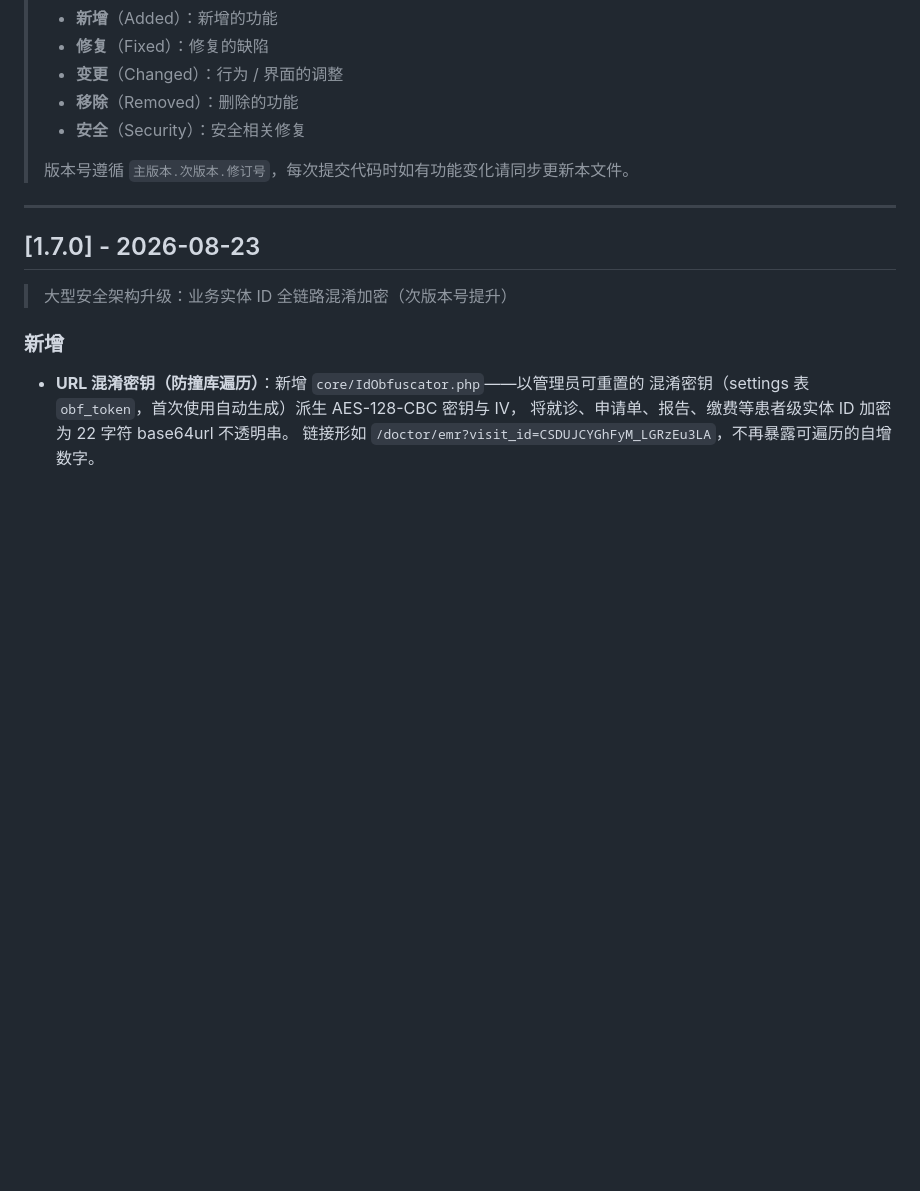
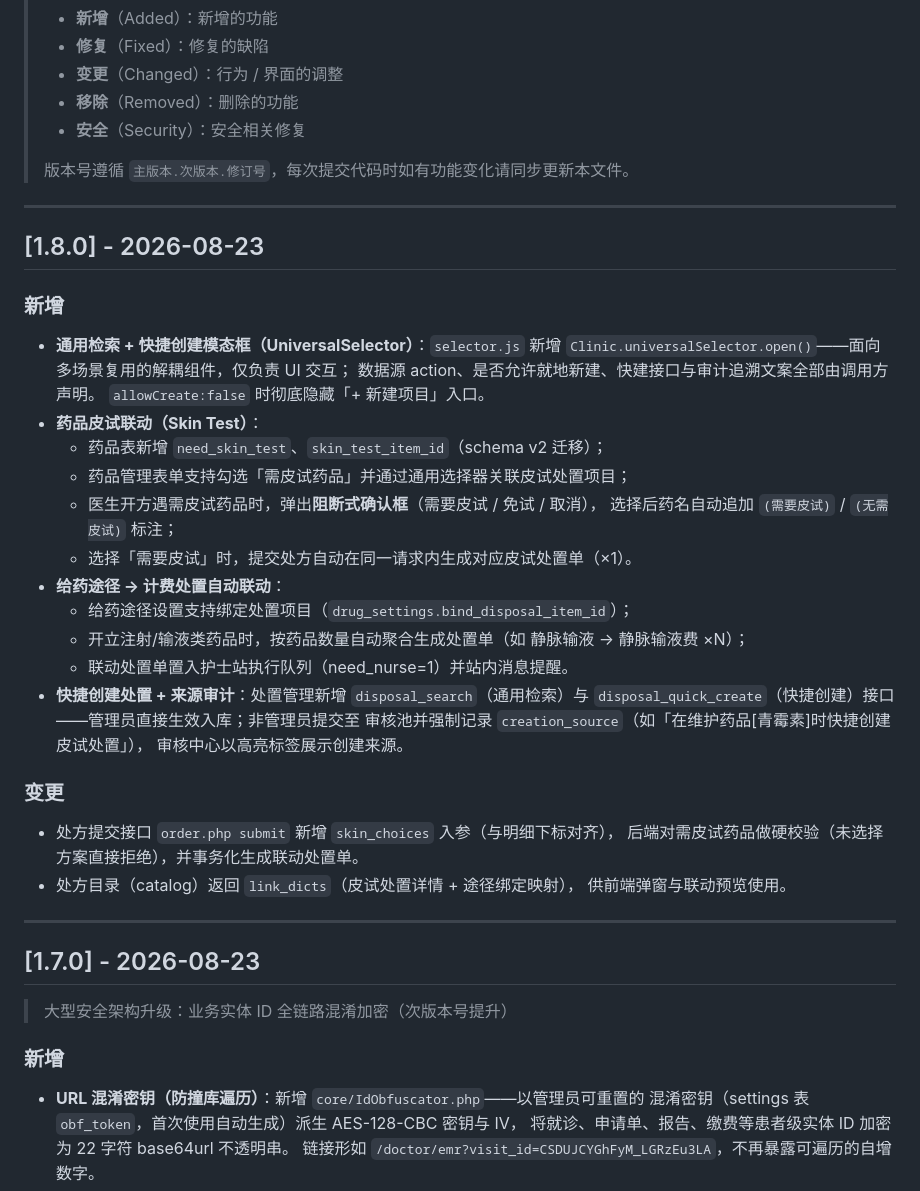
Before and after one commit to gujiangjiang/Clinic_OPD_System, a Markdown page: CHANGELOG.md, the part around the change. GitHub-like rendering; blank space fills up the shorter version.

Commit message:
docs: 1.8.0 版本发布——药品皮试联动/通用选择器/途径绑定处置/快捷创建来源审计

```diff
--- a/CHANGELOG.md
+++ b/CHANGELOG.md
@@ -10,6 +10,38 @@
 > - **安全**（Security）：安全相关修复
 >
 > 版本号遵循 `主版本.次版本.修订号`，每次提交代码时如有功能变化请同步更新本文件。
+
+---
+
+## [1.8.0] - 2026-08-23
+
+### 新增
+
+- **通用检索 + 快捷创建模态框（UniversalSelector）**：`selector.js` 新增
+  `Clinic.universalSelector.open()`——面向多场景复用的解耦组件，仅负责 UI 交互；
+  数据源 action、是否允许就地新建、快建接口与审计追溯文案全部由调用方声明。
+  `allowCreate:false` 时彻底隐藏「+ 新建项目」入口。
+- **药品皮试联动（Skin Test）**：
+  - 药品表新增 `need_skin_test`、`skin_test_item_id`（schema v2 迁移）；
+  - 药品管理表单支持勾选「需皮试药品」并通过通用选择器关联皮试处置项目；
+  - 医生开方遇需皮试药品时，弹出**阻断式确认框**（需要皮试 / 免试 / 取消），
+    选择后药名自动追加 `(需要皮试)` / `(无需皮试)` 标注；
+  - 选择「需要皮试」时，提交处方自动在同一请求内生成对应皮试处置单（×1）。
+- **给药途径 → 计费处置自动联动**：
+  - 给药途径设置支持绑定处置项目（`drug_settings.bind_disposal_item_id`）；
+  - 开立注射/输液类药品时，按药品数量自动聚合生成处置单（如 静脉输液 → 静脉输液费 ×N）；
+  - 联动处置单置入护士站执行队列（need_nurse=1）并站内消息提醒。
+- **快捷创建处置 + 来源审计**：处置管理新增 `disposal_search`（通用检索）与
+  `disposal_quick_create`（快捷创建）接口——管理员直接生效入库；非管理员提交至
+  审核池并强制记录 `creation_source`（如「在维护药品[青霉素]时快捷创建皮试处置」），
+  审核中心以高亮标签展示创建来源。
+
+### 变更
+
+- 处方提交接口 `order.php submit` 新增 `skin_choices` 入参（与明细下标对齐），
+  后端对需皮试药品做硬校验（未选择方案直接拒绝），并事务化生成联动处置单。
+- 处方目录（catalog）返回 `link_dicts`（皮试处置详情 + 途径绑定映射），
+  供前端弹窗与联动预览使用。
 
 ---
 
```
Also changed, not shown: README.md (+1 -1 lines).
